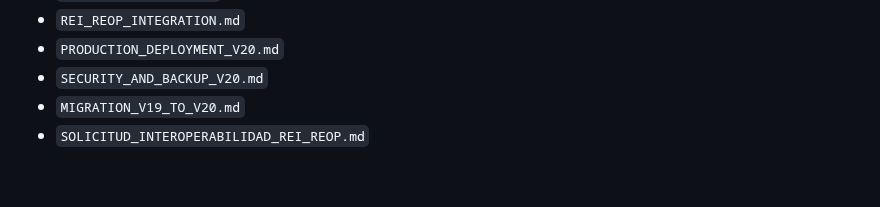
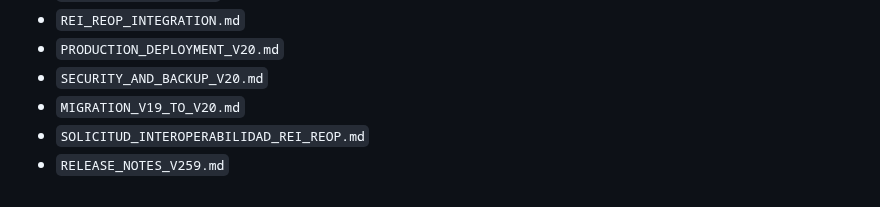
Before and after one commit to BRUNOBENOV/DIGIT-LABORAL, a Markdown page: README.md, the part around the change. Rendered like a GitHub page.

Commit message:
Link v2.5.9 release notes in README

```diff
--- a/README.md
+++ b/README.md
@@ -151,3 +151,4 @@ Documentación: `REI_REOP_INTEGRATION.md`.
 - `SECURITY_AND_BACKUP_V20.md`
 - `MIGRATION_V19_TO_V20.md`
 - `SOLICITUD_INTEROPERABILIDAD_REI_REOP.md`
+- `RELEASE_NOTES_V259.md`
```
